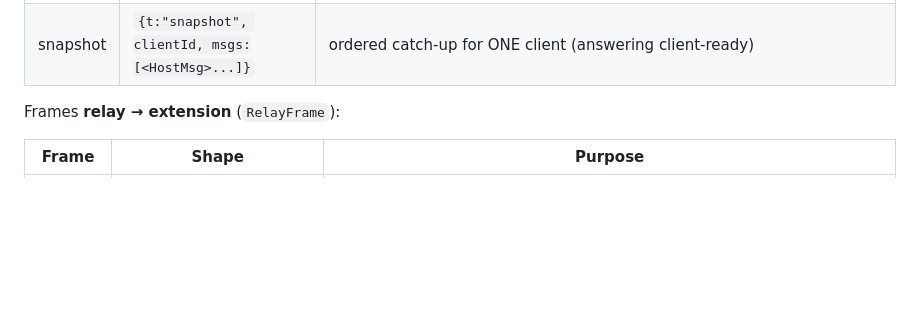
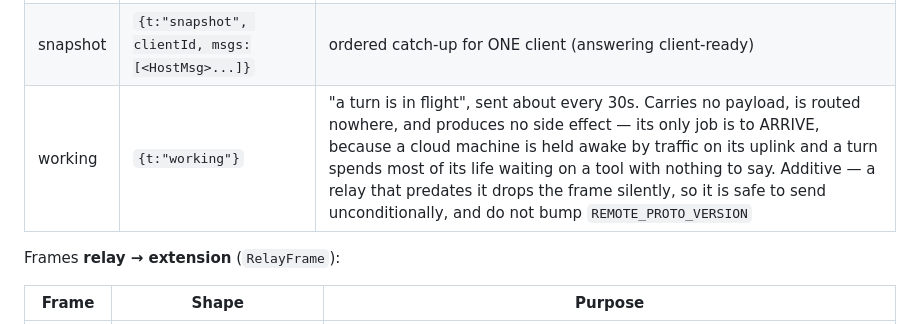
Before and after one commit to phuryn/afkpilot, a Markdown page: docs/relay-protocol.md, the part around the change. Drawn GitHub-style; blank space fills up the shorter version.

```diff
--- a/docs/relay-protocol.md
+++ b/docs/relay-protocol.md
@@ -129,6 +129,7 @@ Frames **extension → relay** (`UplinkFrame`):
 | host | `{t:"host", msg:<HostMsg>}` | device-wide state only: broadcast to every browser client of this device |
 | host-to | `{t:"host-to", clientIds:[...], msg:<HostMsg>}` | session/view state for exactly the listed browser clients; unknown/departed ids are ignored |
 | snapshot | `{t:"snapshot", clientId, msgs:[<HostMsg>...]}` | ordered catch-up for ONE client (answering client-ready) |
+| working | `{t:"working"}` | "a turn is in flight", sent about every 30s. Carries no payload, is routed nowhere, and produces no side effect — its only job is to ARRIVE, because a cloud machine is held awake by traffic on its uplink and a turn spends most of its life waiting on a tool with nothing to say. Additive — a relay that predates it drops the frame silently, so it is safe to send unconditionally, and do not bump `REMOTE_PROTO_VERSION` |
 
 Frames **relay → extension** (`RelayFrame`):
 
```
Also changed, not shown: docs/cloud-environments.md (+47 -12 lines).
